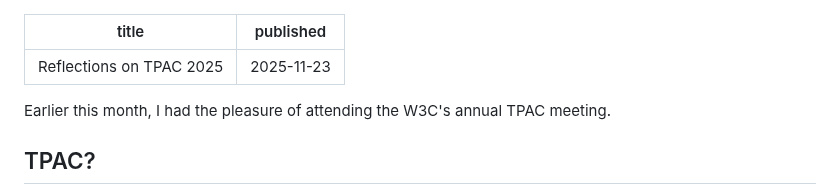
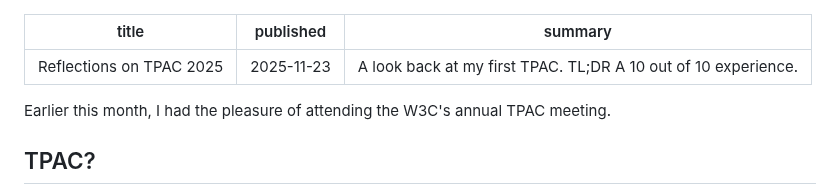
Before and after one commit to fershad/fershad.com, a Markdown page: src/writing/reflections-tpac-2025.md, the part around the change. GitHub-like rendering.

Commit message:
add summary to post

```diff
--- a/src/writing/reflections-tpac-2025.md
+++ b/src/writing/reflections-tpac-2025.md
@@ -1,6 +1,7 @@
 ---
 title: Reflections on TPAC 2025
 published: 2025-11-23
+summary: A look back at my first TPAC. TL;DR A 10 out of 10 experience.
 ---
 
 Earlier this month, I had the pleasure of attending the W3C's annual TPAC meeting.
```
